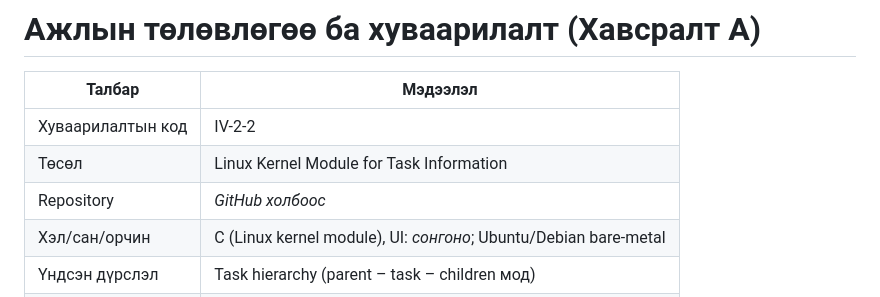
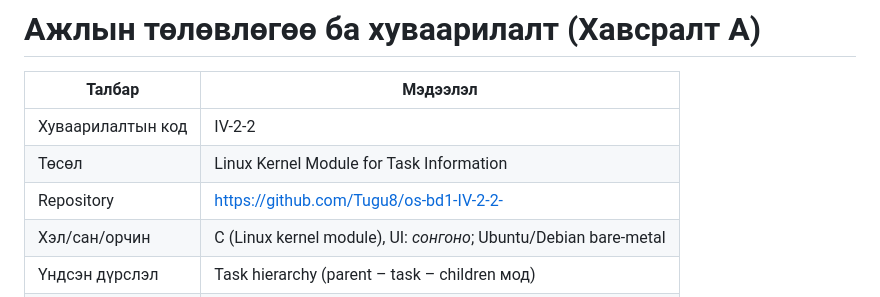
Before and after one commit to Tugu8/os-bd1-IV-2-2-, a Markdown page: docs/TASKS.md, the part around the change. Rendered like a GitHub page.

Commit message:
docs: add repository link
Co-Authored-By: Claude Opus 5.5 <noreply@anthropic.com>

```diff
--- a/docs/TASKS.md
+++ b/docs/TASKS.md
@@ -4,7 +4,7 @@
 |---|---|
 | Хуваарилалтын код | IV-2-2 |
 | Төсөл | Linux Kernel Module for Task Information |
-| Repository | _GitHub холбоос_ |
+| Repository | https://github.com/Tugu8/os-bd1-IV-2-2- |
 | Хэл/сан/орчин | C (Linux kernel module), UI: _сонгоно_; Ubuntu/Debian bare-metal |
 | Үндсэн дүрслэл | Task hierarchy (parent – task – children мод) |
 | Шүүмжлэх баг | II-4-5 (Sudoku Solution Validator) |
```
